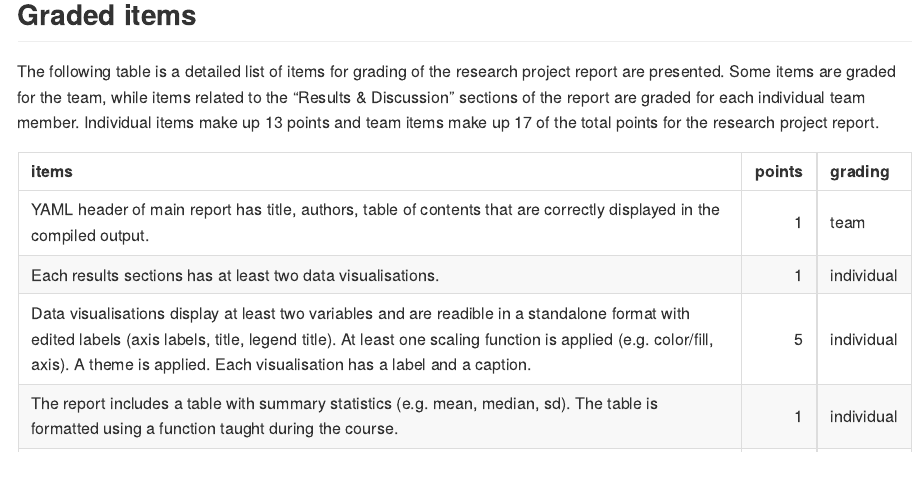
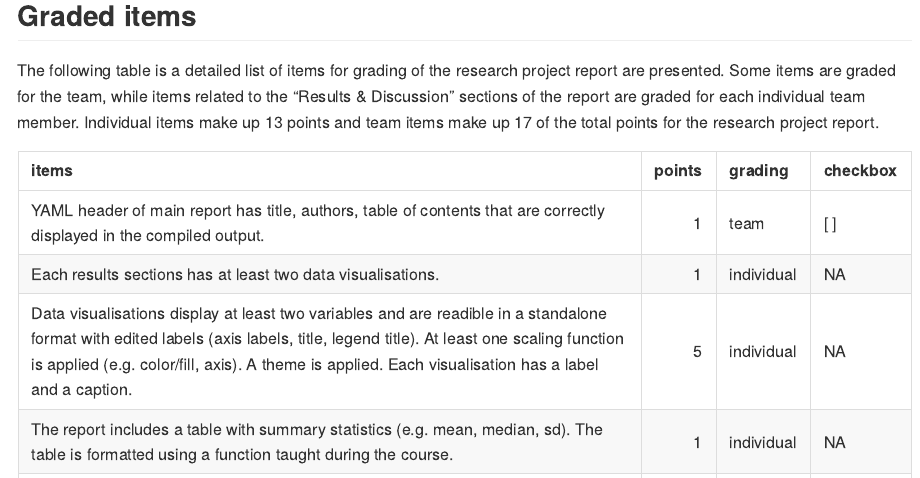
Before and after one commit to rbtl-fs22/research-project-template, a Quarto document (README.qmd): the page in a window 1100 px wide, from 2750 px down before the commit and from 2790 px down after it, so that both start at the same text. The pictures show the output file README.md that the author committed with the source, drawn offline in the style of GitHub.

Commit message:
Text checkbox

````diff
--- a/README.qmd
+++ b/README.qmd
@@ -98,7 +98,7 @@ The following table is a detailed list of items for grading of the research proj
 
 grading %>%
   filter(type == "project") %>%
-  select(items, points, grading) %>%
+  select(items, points, grading, checkbox) %>%
   knitr::kable()
 
 ```
````
Also changed, not shown: README.md, README.qmd (2 more changed lines).
